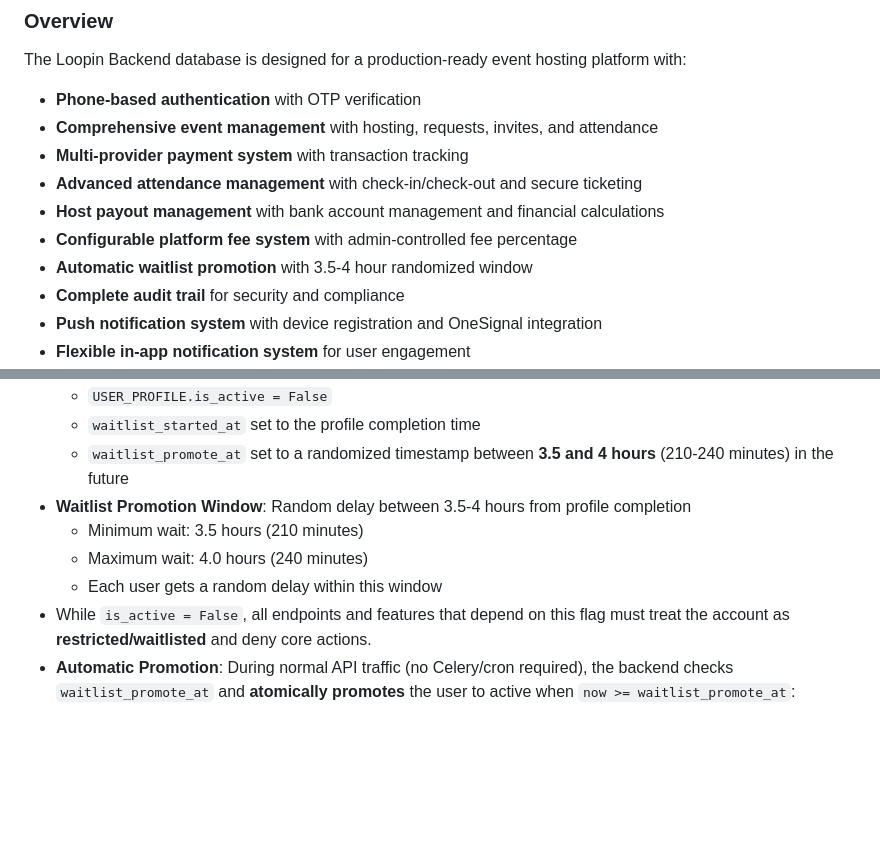
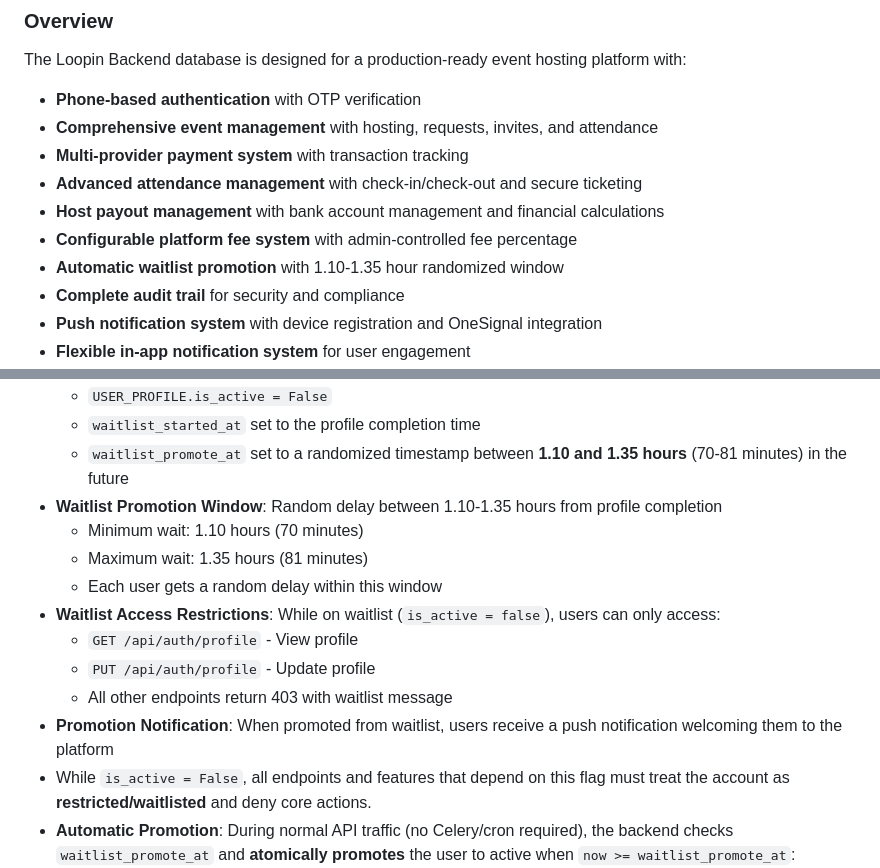
Before and after one commit to LOOPINX-CIRCLE/LoopinBackend, a Markdown page: docs/erd_doc_fixed.md, 2 parts joined by grey strips. Drawn GitHub-style; blank space fills up the shorter version.

Commit message:
docs: update ERD waitlist documentation
What:
  - Updated waitlist_promote_at field description (1.10-1.35h window)
  - Updated waitlist promotion window documentation
  - Added waitlist access restrictions section
  - Added promotion notification information

Why:
  - docs: Reflects actual waitlist behavior and time window
  - Documents new waitlist access restrictions and notifications

How tested:
  - Manual verification: Documentation matches code implementation
  - Manual verification: All sections updated correctly

Notes:
  - Backward compatible: Documentation only
  - No migrations required

```diff
--- a/docs/erd_doc_fixed.md
+++ b/docs/erd_doc_fixed.md
@@ -604,7 +604,7 @@ The Loopin Backend database is designed for a production-ready event hosting pla
 - **Advanced attendance management** with check-in/check-out and secure ticketing
 - **Host payout management** with bank account management and financial calculations
 - **Configurable platform fee system** with admin-controlled fee percentage
-- **Automatic waitlist promotion** with 3.5-4 hour randomized window
+- **Automatic waitlist promotion** with 1.10-1.35 hour randomized window
 - **Complete audit trail** for security and compliance
 - **Push notification system** with device registration and OneSignal integration
 - **Flexible in-app notification system** for user engagement
@@ -784,11 +784,16 @@ The Loopin Backend database is designed for a production-ready event hosting pla
   - Django `AUTH_USER.is_active = False`
   - `USER_PROFILE.is_active = False`
   - `waitlist_started_at` set to the profile completion time
-  - `waitlist_promote_at` set to a randomized timestamp between **3.5 and 4 hours** (210-240 minutes) in the future
-- **Waitlist Promotion Window**: Random delay between 3.5-4 hours from profile completion
-  - Minimum wait: 3.5 hours (210 minutes)
-  - Maximum wait: 4.0 hours (240 minutes)
+  - `waitlist_promote_at` set to a randomized timestamp between **1.10 and 1.35 hours** (70-81 minutes) in the future
+- **Waitlist Promotion Window**: Random delay between 1.10-1.35 hours from profile completion
+  - Minimum wait: 1.10 hours (70 minutes)
+  - Maximum wait: 1.35 hours (81 minutes)
   - Each user gets a random delay within this window
+- **Waitlist Access Restrictions**: While on waitlist (`is_active = false`), users can only access:
+  - `GET /api/auth/profile` - View profile
+  - `PUT /api/auth/profile` - Update profile
+  - All other endpoints return 403 with waitlist message
+- **Promotion Notification**: When promoted from waitlist, users receive a push notification welcoming them to the platform
 - While `is_active = False`, all endpoints and features that depend on this flag must treat the account as **restricted/waitlisted** and deny core actions.
 - **Automatic Promotion**: During normal API traffic (no Celery/cron required), the backend checks `waitlist_promote_at` and **atomically promotes** the user to active when `now >= waitlist_promote_at`:
   - `AUTH_USER.is_active = True`
```
Also changed, not shown: other parts of docs/erd_doc_fixed.md (+1 -1 lines).
